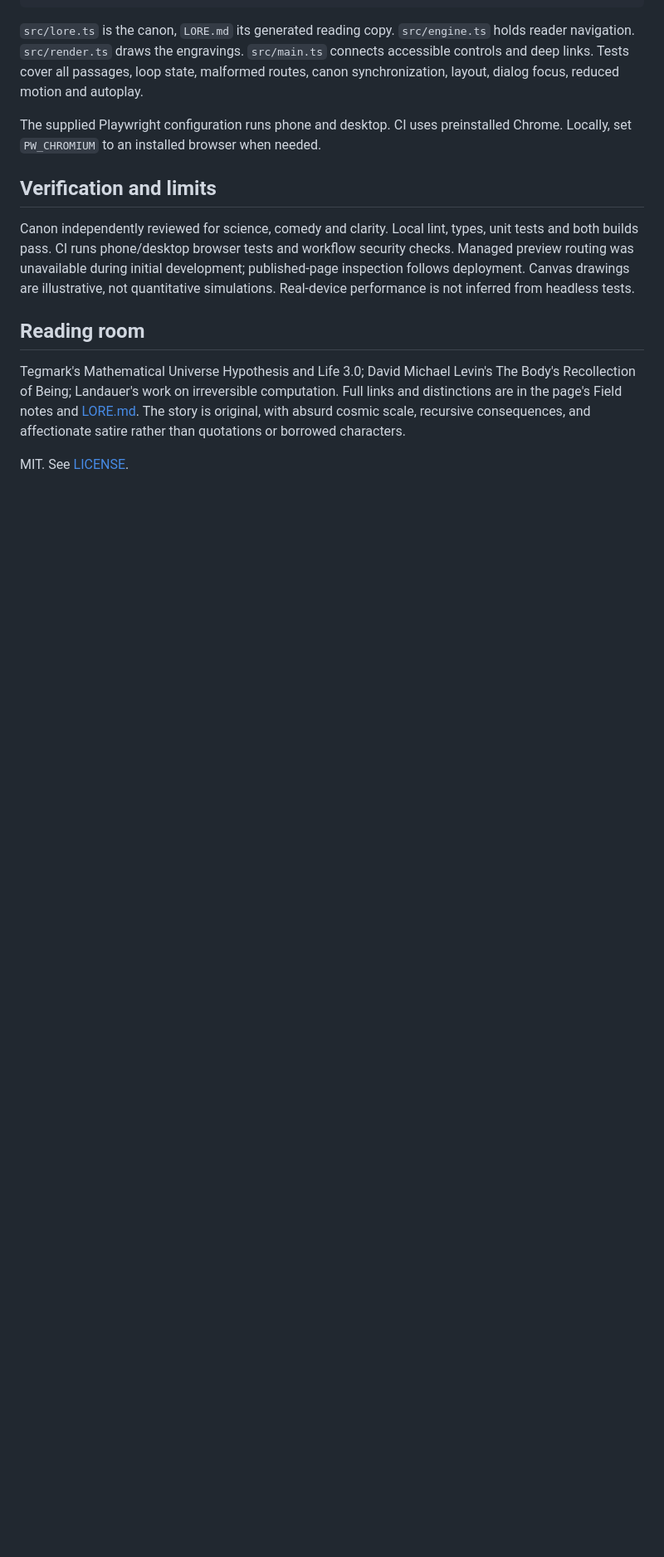
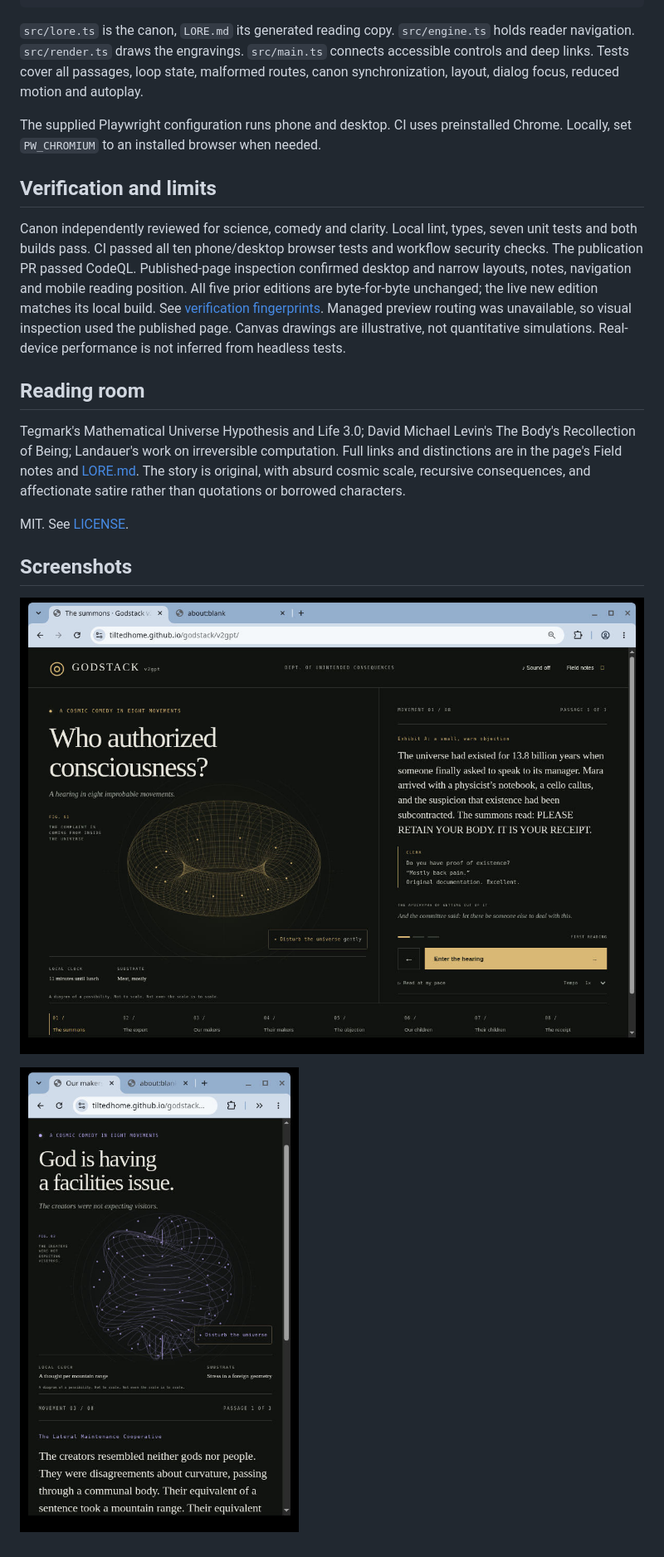
Before and after one commit to tiltedhome/godstack, a Markdown page: README.md, the part around the change. Shown at 83% size. GitHub-like rendering; pictures changed too: docs/godstack-v2gpt-creators.jpg (added), docs/godstack-v2gpt-desktop.jpg (added); blank space fills up the shorter version.

Commit message:
Record the published edition and preservation checks
Save browser views and SHA-256 evidence that all earlier cuts remain unchanged.

```diff
--- a/README.md
+++ b/README.md
@@ -44,10 +44,16 @@ The supplied Playwright configuration runs phone and desktop. CI uses preinstall
 
 ## Verification and limits
 
-Canon independently reviewed for science, comedy and clarity. Local lint, types, unit tests and both builds pass. CI runs phone/desktop browser tests and workflow security checks. Managed preview routing was unavailable during initial development; published-page inspection follows deployment. Canvas drawings are illustrative, not quantitative simulations. Real-device performance is not inferred from headless tests.
+Canon independently reviewed for science, comedy and clarity. Local lint, types, seven unit tests and both builds pass. CI passed all ten phone/desktop browser tests and workflow security checks. The publication PR passed CodeQL. Published-page inspection confirmed desktop and narrow layouts, notes, navigation and mobile reading position. All five prior editions are byte-for-byte unchanged; the live new edition matches its local build. See [verification fingerprints](docs/v2gpt-verification.json). Managed preview routing was unavailable, so visual inspection used the published page. Canvas drawings are illustrative, not quantitative simulations. Real-device performance is not inferred from headless tests.
 
 ## Reading room
 
 Tegmark's Mathematical Universe Hypothesis and Life 3.0; David Michael Levin's The Body's Recollection of Being; Landauer's work on irreversible computation. Full links and distinctions are in the page's Field notes and [LORE.md](LORE.md). The story is original, with absurd cosmic scale, recursive consequences, and affectionate satire rather than quotations or borrowed characters.
 
 MIT. See [LICENSE](LICENSE).
+
+## Screenshots
+
+![Desktop edition](docs/godstack-v2gpt-desktop.jpg)
+
+![The creators at narrow width](docs/godstack-v2gpt-creators.jpg)
```
Also changed, not shown: docs/godstack-v2gpt-mobile.jpg (added), 1 other file.
